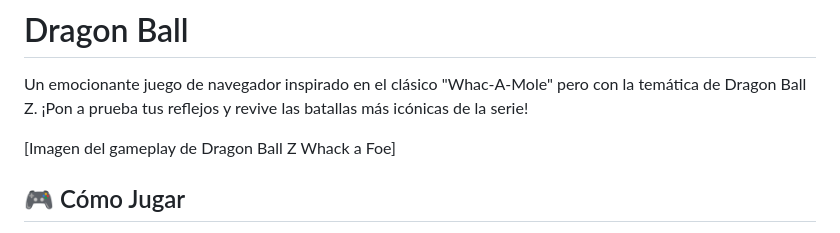
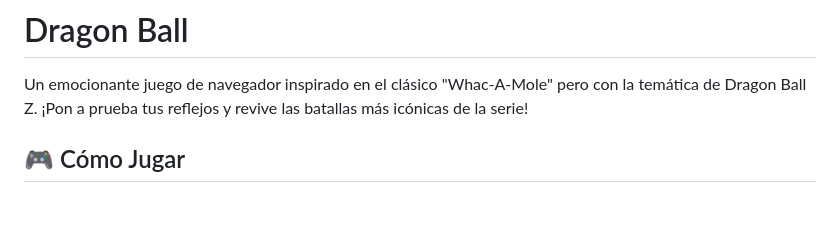
Before and after one commit to Cdantequera/dragonBallHistory, a Markdown page: readme.md, the part around the change. Drawn GitHub-style; blank space fills up the shorter version.

```diff
--- a/readme.md
+++ b/readme.md
@@ -2,7 +2,6 @@
 
 Un emocionante juego de navegador inspirado en el clásico "Whac-A-Mole" pero con la temática de Dragon Ball Z. ¡Pon a prueba tus reflejos y revive las batallas más icónicas de la serie!
 
-[Imagen del gameplay de Dragon Ball Z Whack a Foe]
 
 ## 🎮 Cómo Jugar
 
```
